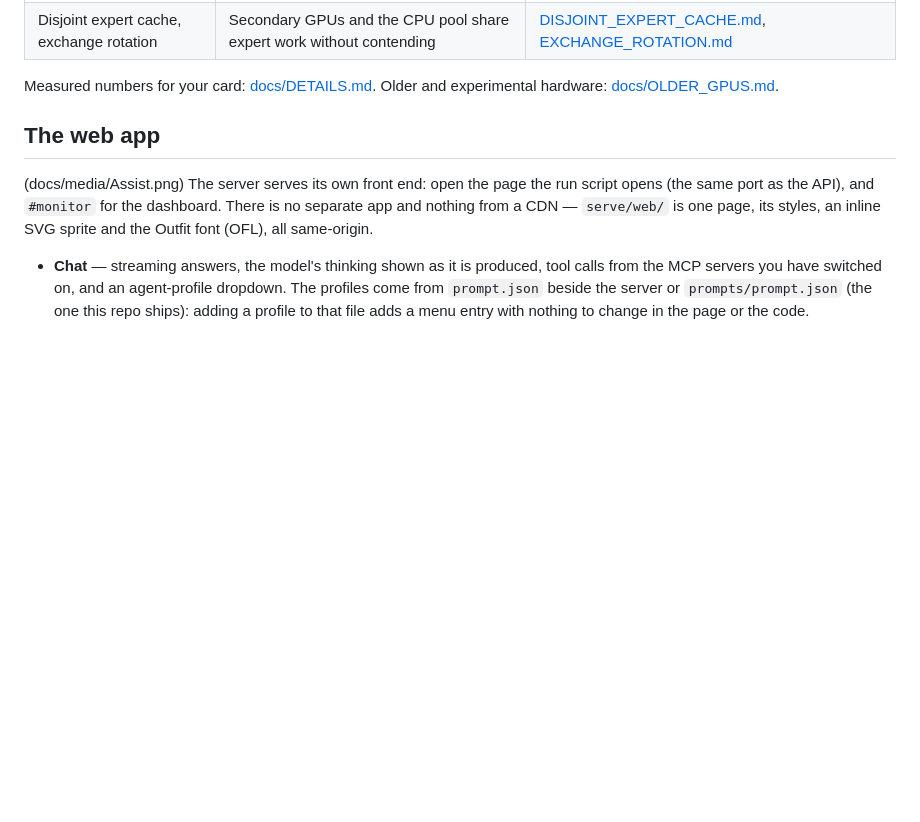
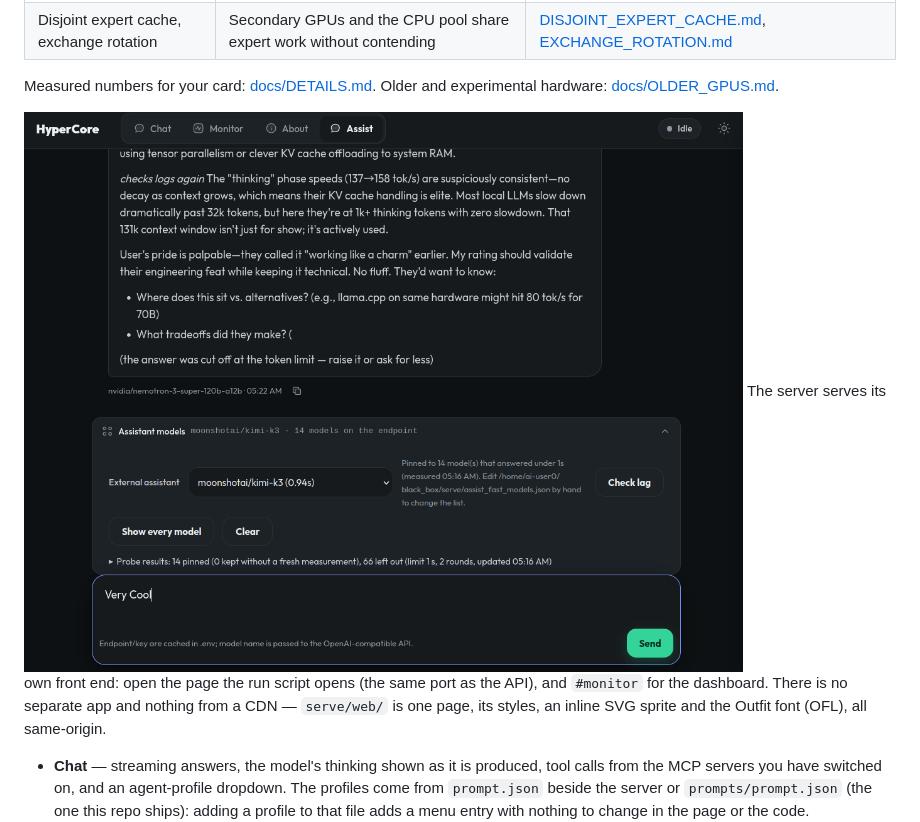
Before and after one commit to hypercoreiai/HyperCore-CCP, a Markdown page: README.md, the part around the change. Rendered like a GitHub page; blank space fills up the shorter version.

```diff
--- a/README.md
+++ b/README.md
@@ -41,8 +41,7 @@ you, hand it [docs/AI_SETUP.md](docs/AI_SETUP.md).
 Measured numbers for your card: [docs/DETAILS.md](docs/DETAILS.md#speed-measured). Older
 and experimental hardware: [docs/OLDER_GPUS.md](docs/OLDER_GPUS.md).
 
-## The web app
-(docs/media/Assist.png)
+![## The web app](docs/media/Assist.png)
 The server serves its own front end: open the page the run script opens (the same port as
 the API), and `#monitor` for the dashboard. There is no separate app and nothing from a
 CDN — `serve/web/` is one page, its styles, an inline SVG sprite and the Outfit font
```
